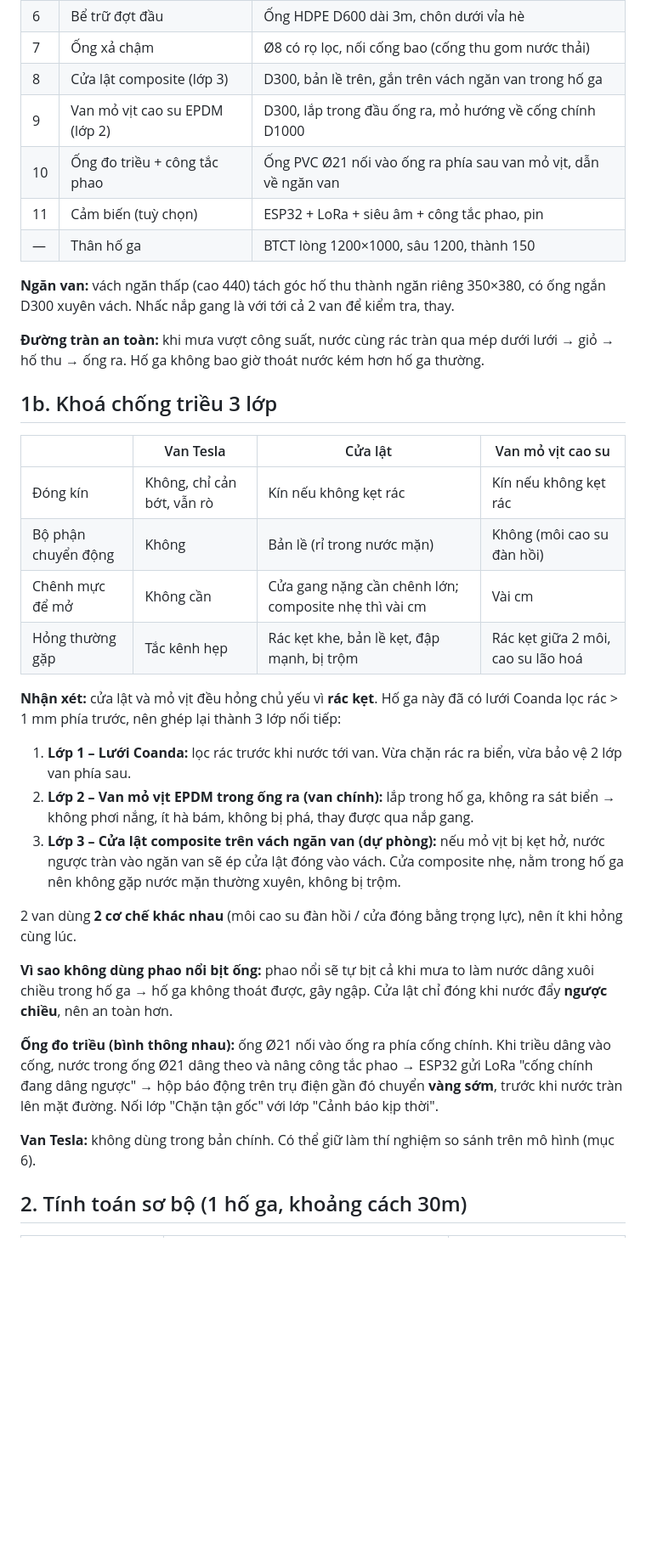
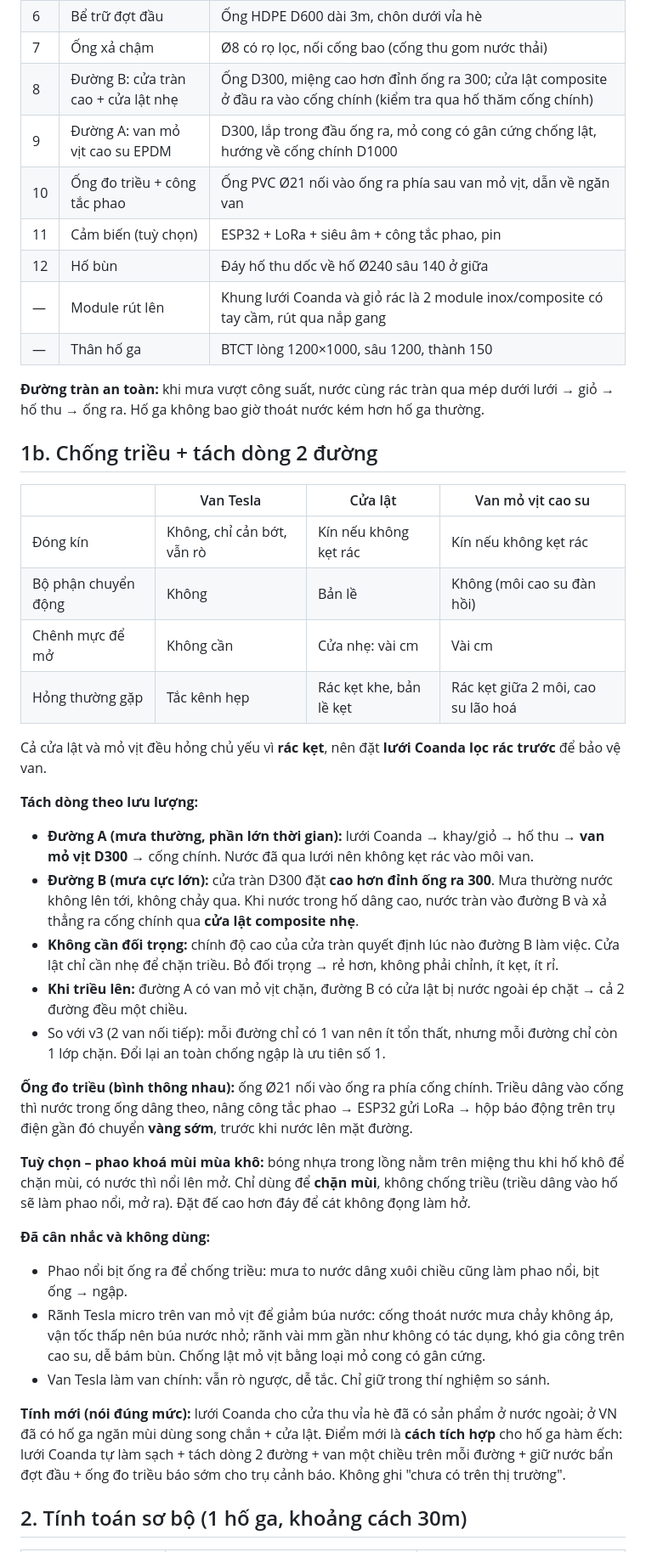
Before and after one commit to CaoLP/Sample-Projects, a Markdown page: aquasentinel-2/HO_GA_THU_DONG.md, the part around one of its changes. Shown at 85% size. Rendered like a GitHub page; blank space fills up the shorter version.

Commit message:
hố ga v4: flow-splitting (path A duckbill, high overflow path B with light flap), pull-out modules, sediment pit; doc + 3D
Co-Authored-By: Claude Opus 5.5 <noreply@anthropic.com>

```diff
--- a/aquasentinel-2/HO_GA_THU_DONG.md
+++ b/aquasentinel-2/HO_GA_THU_DONG.md
@@ -20,38 +20,44 @@ Mô hình 3D xoay được: tải [hoga3d_v3.html](hoga3d_v3.html) rồi mở b
 | 5 | Ống đứng + bóng phao | D200, bóng nhựa rỗng Ø150, đế côn cao su để bịt kín |
 | 6 | Bể trữ đợt đầu | Ống HDPE D600 dài 3m, chôn dưới vỉa hè |
 | 7 | Ống xả chậm | Ø8 có rọ lọc, nối cống bao (cống thu gom nước thải) |
-| 8 | Cửa lật composite (lớp 3) | D300, bản lề trên, gắn trên vách ngăn van trong hố ga |
-| 9 | Van mỏ vịt cao su EPDM (lớp 2) | D300, lắp trong đầu ống ra, mỏ hướng về cống chính D1000 |
+| 8 | Đường B: cửa tràn cao + cửa lật nhẹ | Ống D300, miệng cao hơn đỉnh ống ra 300; cửa lật composite ở đầu ra vào cống chính (kiểm tra qua hố thăm cống chính) |
+| 9 | Đường A: van mỏ vịt cao su EPDM | D300, lắp trong đầu ống ra, mỏ cong có gân cứng chống lật, hướng về cống chính D1000 |
 | 10 | Ống đo triều + công tắc phao | Ống PVC Ø21 nối vào ống ra phía sau van mỏ vịt, dẫn về ngăn van |
 | 11 | Cảm biến (tuỳ chọn) | ESP32 + LoRa + siêu âm + công tắc phao, pin |
+| 12 | Hố bùn | Đáy hố thu dốc về hố Ø240 sâu 140 ở giữa |
+| — | Module rút lên | Khung lưới Coanda và giỏ rác là 2 module inox/composite có tay cầm, rút qua nắp gang |
 | — | Thân hố ga | BTCT lòng 1200×1000, sâu 1200, thành 150 |
-
-**Ngăn van:** vách ngăn thấp (cao 440) tách góc hố thu thành ngăn riêng 350×380, có ống ngắn D300 xuyên vách. Nhấc nắp gang là với tới cả 2 van để kiểm tra, thay.
 
 **Đường tràn an toàn:** khi mưa vượt công suất, nước cùng rác tràn qua mép dưới lưới → giỏ → hố thu → ống ra. Hố ga không bao giờ thoát nước kém hơn hố ga thường.
 
-## 1b. Khoá chống triều 3 lớp
+## 1b. Chống triều + tách dòng 2 đường
 
 | | Van Tesla | Cửa lật | Van mỏ vịt cao su |
 |---|---|---|---|
 | Đóng kín | Không, chỉ cản bớt, vẫn rò | Kín nếu không kẹt rác | Kín nếu không kẹt rác |
-| Bộ phận chuyển động | Không | Bản lề (rỉ trong nước mặn) | Không (môi cao su đàn hồi) |
-| Chênh mực để mở | Không cần | Cửa gang nặng cần chênh lớn; composite nhẹ thì vài cm | Vài cm |
-| Hỏng thường gặp | Tắc kênh hẹp | Rác kẹt khe, bản lề kẹt, đập mạnh, bị trộm | Rác kẹt giữa 2 môi, cao su lão hoá |
+| Bộ phận chuyển động | Không | Bản lề | Không (môi cao su đàn hồi) |
+| Chênh mực để mở | Không cần | Cửa nhẹ: vài cm | Vài cm |
+| Hỏng thường gặp | Tắc kênh hẹp | Rác kẹt khe, bản lề kẹt | Rác kẹt giữa 2 môi, cao su lão hoá |
 
-**Nhận xét:** cửa lật và mỏ vịt đều hỏng chủ yếu vì **rác kẹt**. Hố ga này đã có lưới Coanda lọc rác > 1 mm phía trước, nên ghép lại thành 3 lớp nối tiếp:
+Cả cửa lật và mỏ vịt đều hỏng chủ yếu vì **rác kẹt**, nên đặt **lưới Coanda lọc rác trước** để bảo vệ van.
 
-1. **Lớp 1 – Lưới Coanda:** lọc rác trước khi nước tới van. Vừa chặn rác ra biển, vừa bảo vệ 2 lớp van phía sau.
-2. **Lớp 2 – Van mỏ vịt EPDM trong ống ra (van chính):** lắp trong hố ga, không ra sát biển → không phơi nắng, ít hà bám, không bị phá, thay được qua nắp gang.
-3. **Lớp 3 – Cửa lật composite trên vách ngăn van (dự phòng):** nếu mỏ vịt bị kẹt hở, nước ngược tràn vào ngăn van sẽ ép cửa lật đóng vào vách. Cửa composite nhẹ, nằm trong hố ga nên không gặp nước mặn thường xuyên, không bị trộm.
+**Tách dòng theo lưu lượng:**
+- **Đường A (mưa thường, phần lớn thời gian):** lưới Coanda → khay/giỏ → hố thu → **van mỏ vịt D300** → cống chính. Nước đã qua lưới nên không kẹt rác vào môi van.
+- **Đường B (mưa cực lớn):** cửa tràn D300 đặt **cao hơn đỉnh ống ra 300**. Mưa thường nước không lên tới, không chảy qua. Khi nước trong hố dâng cao, nước tràn vào đường B và xả thẳng ra cống chính qua **cửa lật composite nhẹ**.
+- **Không cần đối trọng:** chính độ cao của cửa tràn quyết định lúc nào đường B làm việc. Cửa lật chỉ cần nhẹ để chặn triều. Bỏ đối trọng → rẻ hơn, không phải chỉnh, ít kẹt, ít rỉ.
+- **Khi triều lên:** đường A có van mỏ vịt chặn, đường B có cửa lật bị nước ngoài ép chặt → cả 2 đường đều một chiều.
+- So với v3 (2 van nối tiếp): mỗi đường chỉ có 1 van nên ít tổn thất, nhưng mỗi đường chỉ còn 1 lớp chặn. Đổi lại an toàn chống ngập là ưu tiên số 1.
 
-2 van dùng **2 cơ chế khác nhau** (môi cao su đàn hồi / cửa đóng bằng trọng lực), nên ít khi hỏng cùng lúc.
+**Ống đo triều (bình thông nhau):** ống Ø21 nối vào ống ra phía cống chính. Triều dâng vào cống thì nước trong ống dâng theo, nâng công tắc phao → ESP32 gửi LoRa → hộp báo động trên trụ điện gần đó chuyển **vàng sớm**, trước khi nước lên mặt đường.
 
-**Vì sao không dùng phao nổi bịt ống:** phao nổi sẽ tự bịt cả khi mưa to làm nước dâng xuôi chiều trong hố ga → hố ga không thoát được, gây ngập. Cửa lật chỉ đóng khi nước đẩy **ngược chiều**, nên an toàn hơn.
+**Tuỳ chọn – phao khoá mùi mùa khô:** bóng nhựa trong lồng nằm trên miệng thu khi hố khô để chặn mùi, có nước thì nổi lên mở. Chỉ dùng để **chặn mùi**, không chống triều (triều dâng vào hố sẽ làm phao nổi, mở ra). Đặt đế cao hơn đáy để cát không đọng làm hở.
 
-**Ống đo triều (bình thông nhau):** ống Ø21 nối vào ống ra phía cống chính. Khi triều dâng vào cống, nước trong ống Ø21 dâng theo và nâng công tắc phao → ESP32 gửi LoRa "cống chính đang dâng ngược" → hộp báo động trên trụ điện gần đó chuyển **vàng sớm**, trước khi nước tràn lên mặt đường. Nối lớp "Chặn tận gốc" với lớp "Cảnh báo kịp thời".
+**Đã cân nhắc và không dùng:**
+- Phao nổi bịt ống ra để chống triều: mưa to nước dâng xuôi chiều cũng làm phao nổi, bịt ống → ngập.
+- Rãnh Tesla micro trên van mỏ vịt để giảm búa nước: cống thoát nước mưa chảy không áp, vận tốc thấp nên búa nước nhỏ; rãnh vài mm gần như không có tác dụng, khó gia công trên cao su, dễ bám bùn. Chống lật mỏ vịt bằng loại mỏ cong có gân cứng.
+- Van Tesla làm van chính: vẫn rò ngược, dễ tắc. Chỉ giữ trong thí nghiệm so sánh.
 
-**Van Tesla:** không dùng trong bản chính. Có thể giữ làm thí nghiệm so sánh trên mô hình (mục 6).
+**Tính mới (nói đúng mức):** lưới Coanda cho cửa thu vỉa hè đã có sản phẩm ở nước ngoài; ở VN đã có hố ga ngăn mùi dùng song chắn + cửa lật. Điểm mới là **cách tích hợp** cho hố ga hàm ếch: lưới Coanda tự làm sạch + tách dòng 2 đường + van một chiều trên mỗi đường + giữ nước bẩn đợt đầu + ống đo triều báo sớm cho trụ cảnh báo. Không ghi "chưa có trên thị trường".
 
 ## 2. Tính toán sơ bộ (1 hố ga, khoảng cách 30m)
 | Hạng mục | Công thức | Kết quả |
```
Also changed, not shown: other parts of aquasentinel-2/HO_GA_THU_DONG.md (+18 -13 lines), aquasentinel-2/README.md (+1 -1 lines), aquasentinel-2/hoga3d_v4.png (added), 1 other file.
